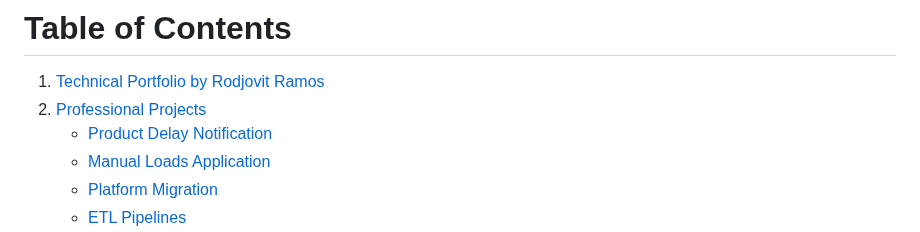
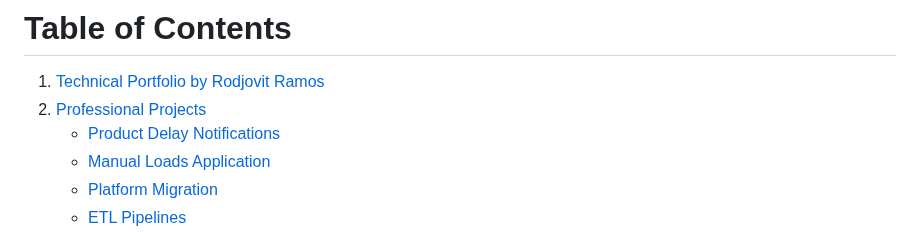
Before and after one commit to rodjovit/rodjovit.github.io, a Markdown page: README.md, the part around one of its changes. Rendered like a GitHub page.

```diff
--- a/README.md
+++ b/README.md
@@ -4,7 +4,7 @@
 
 1. [Technical Portfolio by Rodjovit Ramos](#technical-portfolio-by-rodjovit-ramos)
 2. [Professional Projects](#professional-projects)
-   - [Product Delay Notification](#product-delay-notification)
+   - [Product Delay Notifications](#product-delay-notifications)
    - [Manual Loads Application](#manual-loads-application)
    - [Platform Migration](#platform-migration)
    - [ETL Pipelines](#etl-pipelines)
```
Also changed, not shown: other parts of README.md (+1 -1 lines).
